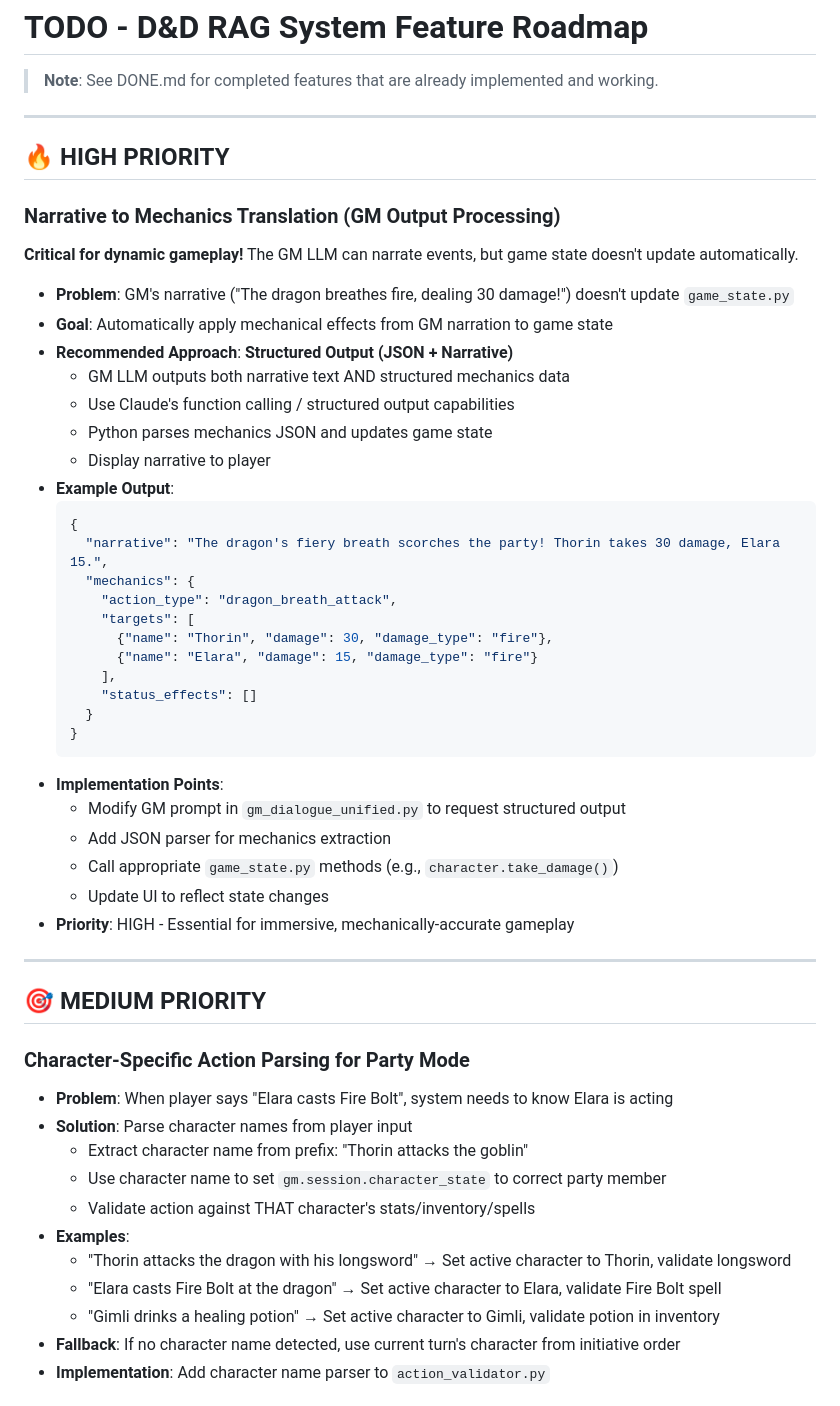
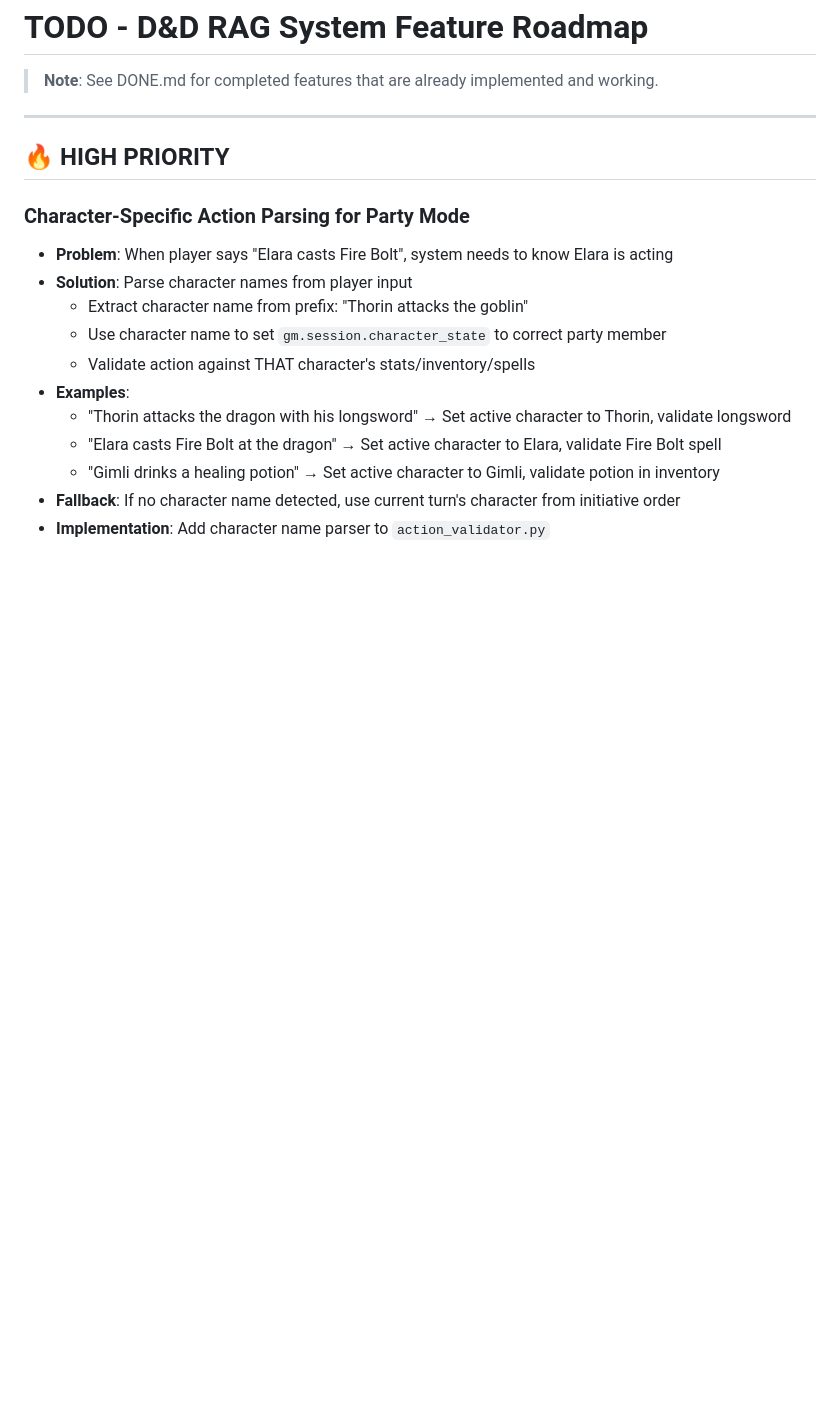
Before and after one commit to alexchilton/CAS_NLP_BIG_PROJECT, a Markdown page: TODO.md, the part around one of its changes. Drawn GitHub-style; blank space fills up the shorter version.

````diff
--- a/TODO.md
+++ b/TODO.md
@@ -5,41 +5,6 @@
 ---
 
 ## 🔥 HIGH PRIORITY
-
-### Narrative to Mechanics Translation (GM Output Processing)
-**Critical for dynamic gameplay!** The GM LLM can narrate events, but game state doesn't update automatically.
-
-- **Problem**: GM's narrative ("The dragon breathes fire, dealing 30 damage!") doesn't update `game_state.py`
-- **Goal**: Automatically apply mechanical effects from GM narration to game state
-- **Recommended Approach**: **Structured Output (JSON + Narrative)**
-  - GM LLM outputs both narrative text AND structured mechanics data
-  - Use Claude's function calling / structured output capabilities
-  - Python parses mechanics JSON and updates game state
-  - Display narrative to player
-- **Example Output**:
-  ```json
-  {
-    "narrative": "The dragon's fiery breath scorches the party! Thorin takes 30 damage, Elara 15.",
-    "mechanics": {
-      "action_type": "dragon_breath_attack",
-      "targets": [
-        {"name": "Thorin", "damage": 30, "damage_type": "fire"},
-        {"name": "Elara", "damage": 15, "damage_type": "fire"}
-      ],
-      "status_effects": []
-    }
-  }
-  ```
-- **Implementation Points**:
-  - Modify GM prompt in `gm_dialogue_unified.py` to request structured output
-  - Add JSON parser for mechanics extraction
-  - Call appropriate `game_state.py` methods (e.g., `character.take_damage()`)
-  - Update UI to reflect state changes
-- **Priority**: HIGH - Essential for immersive, mechanically-accurate gameplay
-
----
-
-## 🎯 MEDIUM PRIORITY
 
 ### Character-Specific Action Parsing for Party Mode
 - **Problem**: When player says "Elara casts Fire Bolt", system needs to know Elara is acting
````
Also changed, not shown: other parts of TODO.md (+31 -0 lines), DONE.md (+59 -0 lines).
